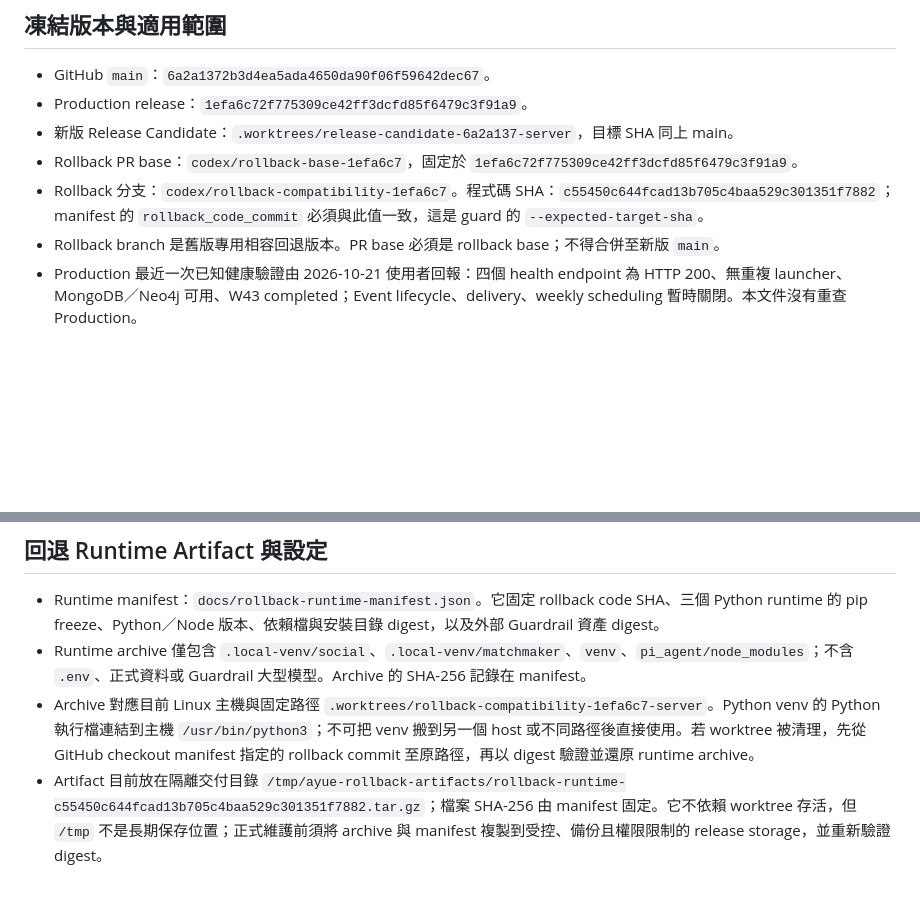
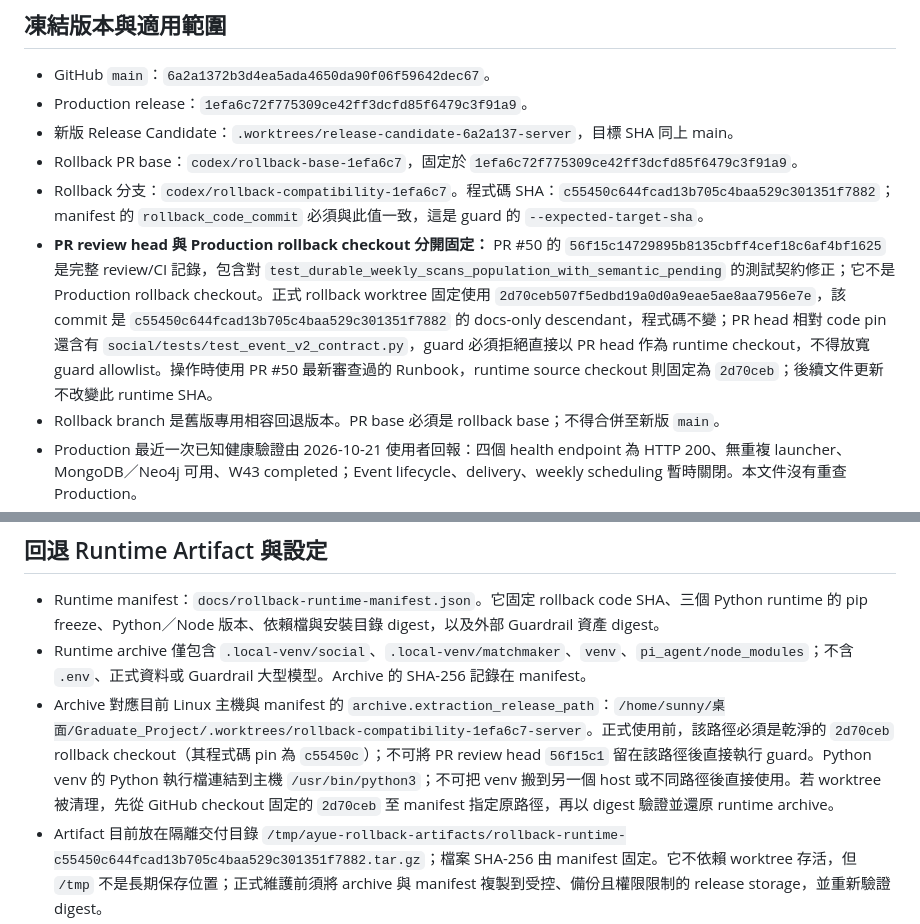
Before and after one commit to sunnysideup116116-bit/backend, a Markdown page: docs/production-cutover-runbook.md, 2 parts joined by grey strips. Drawn GitHub-style; blank space fills up the shorter version.

Commit message:
docs(ops): align rollback runtime checkout pin

```diff
--- a/docs/production-cutover-runbook.md
+++ b/docs/production-cutover-runbook.md
@@ -9,6 +9,7 @@
 - 新版 Release Candidate：`.worktrees/release-candidate-6a2a137-server`，目標 SHA 同上 main。
 - Rollback PR base：`codex/rollback-base-1efa6c7`，固定於 `1efa6c72f775309ce42ff3dcfd85f6479c3f91a9`。
 - Rollback 分支：`codex/rollback-compatibility-1efa6c7`。程式碼 SHA：`c55450c644fcad13b705c4baa529c301351f7882`；manifest 的 `rollback_code_commit` 必須與此值一致，這是 guard 的 `--expected-target-sha`。
+- **PR review head 與 Production rollback checkout 分開固定：** PR #50 的 `56f15c14729895b8135cbff4cef18c6af4bf1625` 是完整 review/CI 記錄，包含對 `test_durable_weekly_scans_population_with_semantic_pending` 的測試契約修正；它不是 Production rollback checkout。正式 rollback worktree 固定使用 `2d70ceb507f5edbd19a0d0a9eae5ae8aa7956e7e`，該 commit 是 `c55450c644fcad13b705c4baa529c301351f7882` 的 docs-only descendant，程式碼不變；PR head 相對 code pin 還含有 `social/tests/test_event_v2_contract.py`，guard 必須拒絕直接以 PR head 作為 runtime checkout，不得放寬 guard allowlist。操作時使用 PR #50 最新審查過的 Runbook，runtime source checkout 則固定為 `2d70ceb`；後續文件更新不改變此 runtime SHA。
 - Rollback branch 是舊版專用相容回退版本。PR base 必須是 rollback base；不得合併至新版 `main`。
 - Production 最近一次已知健康驗證由 2026-10-21 使用者回報：四個 health endpoint 為 HTTP 200、無重複 launcher、MongoDB／Neo4j 可用、W43 completed；Event lifecycle、delivery、weekly scheduling 暫時關閉。本文件沒有重查 Production。
 - 相容回退只增加 retry/checkpoint 恢復及唯讀 guard；不做 schema migration/backfill，也不回復 MongoDB／Neo4j snapshot。
@@ -17,7 +18,7 @@
 
 - Runtime manifest：`docs/rollback-runtime-manifest.json`。它固定 rollback code SHA、三個 Python runtime 的 pip freeze、Python／Node 版本、依賴檔與安裝目錄 digest，以及外部 Guardrail 資產 digest。
 - Runtime archive 僅包含 `.local-venv/social`、`.local-venv/matchmaker`、`venv`、`pi_agent/node_modules`；不含 `.env`、正式資料或 Guardrail 大型模型。Archive 的 SHA-256 記錄在 manifest。
-- Archive 對應目前 Linux 主機與固定路徑 `.worktrees/rollback-compatibility-1efa6c7-server`。Python venv 的 Python 執行檔連結到主機 `/usr/bin/python3`；不可把 venv 搬到另一個 host 或不同路徑後直接使用。若 worktree 被清理，先從 GitHub checkout manifest 指定的 rollback commit 至原路徑，再以 digest 驗證並還原 runtime archive。
+- Archive 對應目前 Linux 主機與 manifest 的 `archive.extraction_release_path`：`/home/sunny/桌面/Graduate_Project/.worktrees/rollback-compatibility-1efa6c7-server`。正式使用前，該路徑必須是乾淨的 `2d70ceb` rollback checkout（其程式碼 pin 為 `c55450c`）；不可將 PR review head `56f15c1` 留在該路徑後直接執行 guard。Python venv 的 Python 執行檔連結到主機 `/usr/bin/python3`；不可把 venv 搬到另一個 host 或不同路徑後直接使用。若 worktree 被清理，先從 GitHub checkout 固定的 `2d70ceb` 至 manifest 指定原路徑，再以 digest 驗證並還原 runtime archive。
 - Artifact 目前放在隔離交付目錄 `/tmp/ayue-rollback-artifacts/rollback-runtime-c55450c644fcad13b705c4baa529c301351f7882.tar.gz`；檔案 SHA-256 由 manifest 固定。它不依賴 worktree 存活，但 `/tmp` 不是長期保存位置；正式維護前須將 archive 與 manifest 複製到受控、備份且權限限制的 release storage，並重新驗證 digest。
 - Guardrail binary/model 是外部相依：manifest 列出絕對路徑、大小、mode 與 SHA-256。部署前逐一比對，檔案須可由服務使用者讀取，binary 須可執行；不可刪除或搬移。
 - `.env` 不進 Git、不進 runtime archive、不輸出至 terminal/log。維護窗口從目前 active release 安全複製到新 release 和 rollback release，檔案 owner 為服務使用者、mode `0600`。Social 設定必須明確包含 `MONGO_DB_NAME=profiling_fordemo`；guard 會拒絕缺漏、不同 DB、缺少必要集合或 singleton。
```
